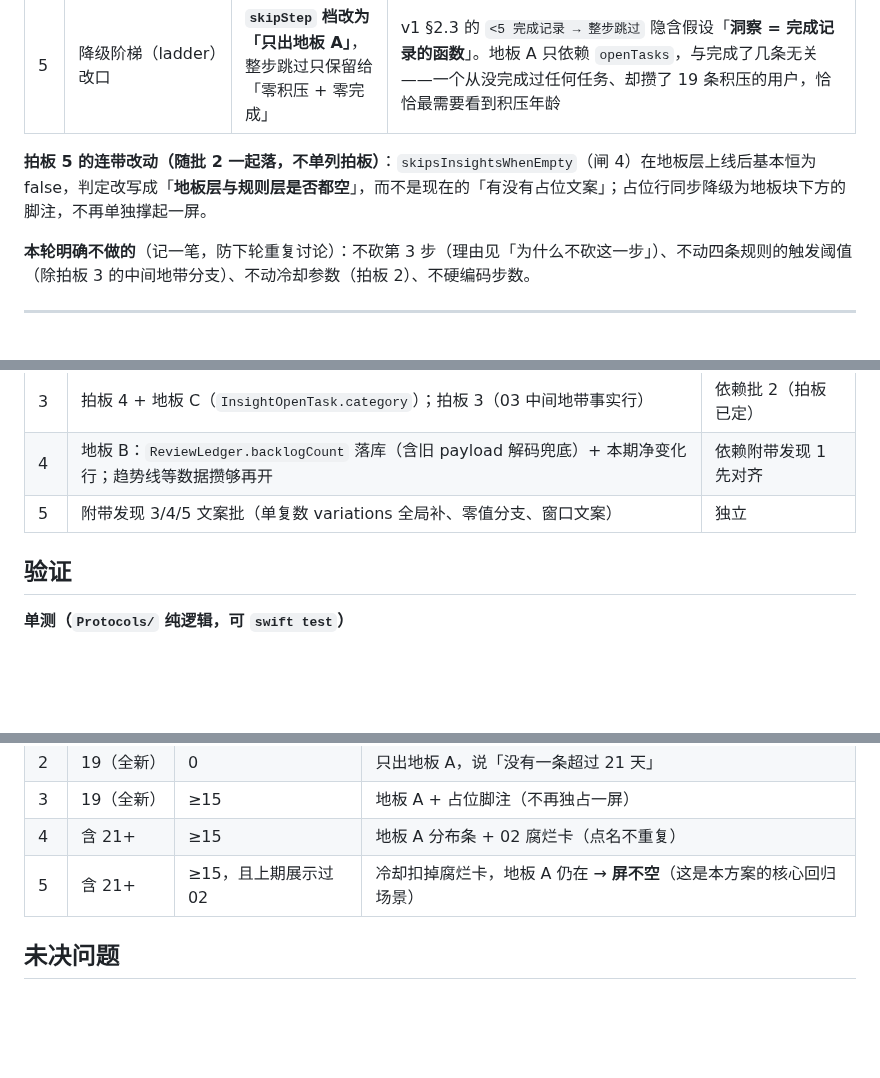
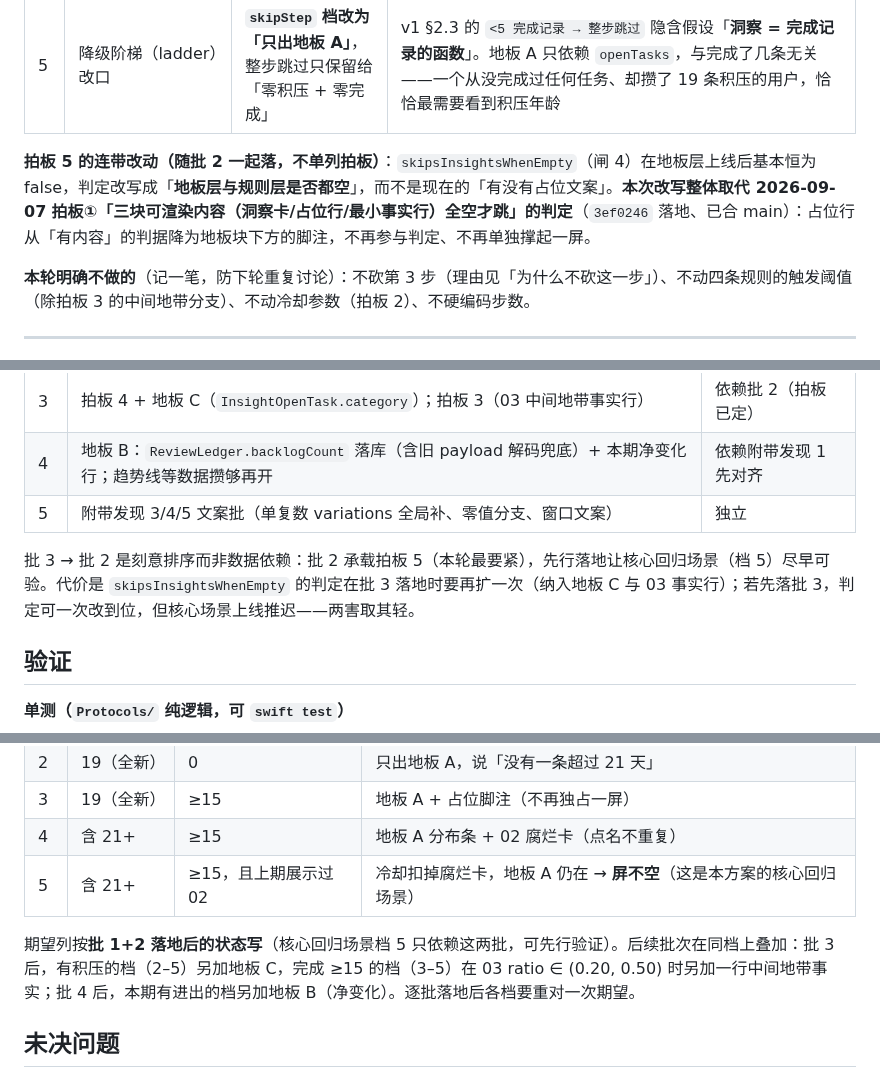
Before and after one commit to qingqingyu/voisetodo, a Markdown page: docs/todo-review-flow-v4.md, 3 parts joined by grey strips. Rendered like a GitHub page; blank space fills up the shorter version.

Commit message:
docs(review): v4 定稿审阅补三处——矩阵标注批次终态/批3排序理由/补 09-07 判定对账
Why: 4412de9 定稿审阅发现三处小瑕疵,不阻塞实施但会误导后续读者:
手测矩阵的期望列实际是批 1+2 中间态却未标注;批 3 依赖批 2 只标了
「拍板已定」没给排序理由;拍板 5 连带改写整体取代 2026-09-07 拍板①
的「三块全空才跳」判定,但未按本文档自身的对账纪律点名这一取代关系。

What: 手测矩阵下加批次叠加说明(批 3 加地板 C/03 事实行、批 4 加地板 B,
逐批落地后重对期望);实施顺序表下补批 3→批 2 刻意排序的理由(核心场景
档 5 尽早可验 vs 判定二次扩写的取舍);拍板 5 连带改动段点名取代 09-07
拍板①(3ef0246,已合 main)。

Impact: 纯文档,代码零改动;五条拍板与实施计划不变,批 1 仍可立即开工。

Co-Authored-By: Claude Opus 4.6 <noreply@anthropic.com>

```diff
--- a/docs/todo-review-flow-v4.md
+++ b/docs/todo-review-flow-v4.md
@@ -147,7 +147,7 @@ v3 拍板 7 写这个判定的理由原话是「**空屏 + 错误指令的占位
 | 4 | `InsightOpenTask` 加 `category` | **加** | §1.4「原料级 DTO 不替规则做形状设计」——加字段属原料级，不违。地板 C 依赖它；不卡批 1 |
 | 5 | 降级阶梯（ladder）改口 | **`skipStep` 档改为「只出地板 A」**，整步跳过只保留给「零积压 + 零完成」 | v1 §2.3 的 `<5 完成记录 → 整步跳过` 隐含假设「**洞察 = 完成记录的函数**」。地板 A 只依赖 `openTasks`，与完成了几条无关——一个从没完成过任何任务、却攒了 19 条积压的用户，恰恰最需要看到积压年龄 |
 
-**拍板 5 的连带改动（随批 2 一起落，不单列拍板）**：`skipsInsightsWhenEmpty`（闸 4）在地板层上线后基本恒为 false，判定改写成「**地板层与规则层是否都空**」，而不是现在的「有没有占位文案」；占位行同步降级为地板块下方的脚注，不再单独撑起一屏。
+**拍板 5 的连带改动（随批 2 一起落，不单列拍板）**：`skipsInsightsWhenEmpty`（闸 4）在地板层上线后基本恒为 false，判定改写成「**地板层与规则层是否都空**」，而不是现在的「有没有占位文案」。**本次改写整体取代 2026-09-07 拍板①「三块可渲染内容（洞察卡/占位行/最小事实行）全空才跳」的判定**（`3ef0246` 落地、已合 main）：占位行从「有内容」的判据降为地板块下方的脚注，不再参与判定、不再单独撑起一屏。
 
 **本轮明确不做的**（记一笔，防下轮重复讨论）：不砍第 3 步（理由见「为什么不砍这一步」）、不动四条规则的触发阈值（除拍板 3 的中间地带分支）、不动冷却参数（拍板 2）、不硬编码步数。
 
@@ -173,6 +173,8 @@ v3 拍板 7 写这个判定的理由原话是「**空屏 + 错误指令的占位
 | 4 | 地板 B：`ReviewLedger.backlogCount` 落库（含旧 payload 解码兜底）+ 本期净变化行；趋势线等数据攒够再开 | 依赖附带发现 1 先对齐 |
 | 5 | 附带发现 3/4/5 文案批（单复数 variations 全局补、零值分支、窗口文案） | 独立 |
 
+批 3 → 批 2 是刻意排序而非数据依赖：批 2 承载拍板 5（本轮最要紧），先行落地让核心回归场景（档 5）尽早可验。代价是 `skipsInsightsWhenEmpty` 的判定在批 3 落地时要再扩一次（纳入地板 C 与 03 事实行）；若先落批 3，判定可一次改到位，但核心场景上线推迟——两害取其轻。
+
 ## 验证
 
 **单测（`Protocols/` 纯逻辑，可 `swift test`）**
@@ -191,6 +193,8 @@ v3 拍板 7 写这个判定的理由原话是「**空屏 + 错误指令的占位
 | 4 | 含 21+ | ≥15 | 地板 A 分布条 + 02 腐烂卡（点名不重复） |
 | 5 | 含 21+ | ≥15，且上期展示过 02 | 冷却扣掉腐烂卡，地板 A 仍在 → **屏不空**（这是本方案的核心回归场景） |
 
+期望列按**批 1+2 落地后的状态写**（核心回归场景档 5 只依赖这两批，可先行验证）。后续批次在同档上叠加：批 3 后，有积压的档（2–5）另加地板 C，完成 ≥15 的档（3–5）在 03 ratio ∈ (0.20, 0.50) 时另加一行中间地带事实；批 4 后，本期有进出的档另加地板 B（净变化）。逐批落地后各档要重对一次期望。
+
 ## 未决问题
 
 - 地板 A 的分档阈值（0–7 / 8–20 / 21+）沿用 `RottingRule.ageThresholdDays = 21` 的分界，21 这个数本身是 v1 从验收用例反推的（规格文档不在仓库）。三档是否够、要不要加 30+ 档（外部走查稿提的是 30 天），留待真机看过分布再定。
```
